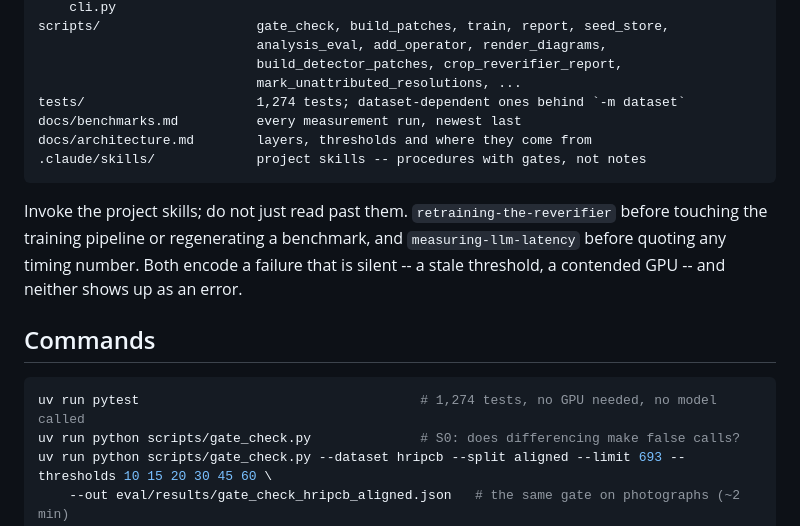
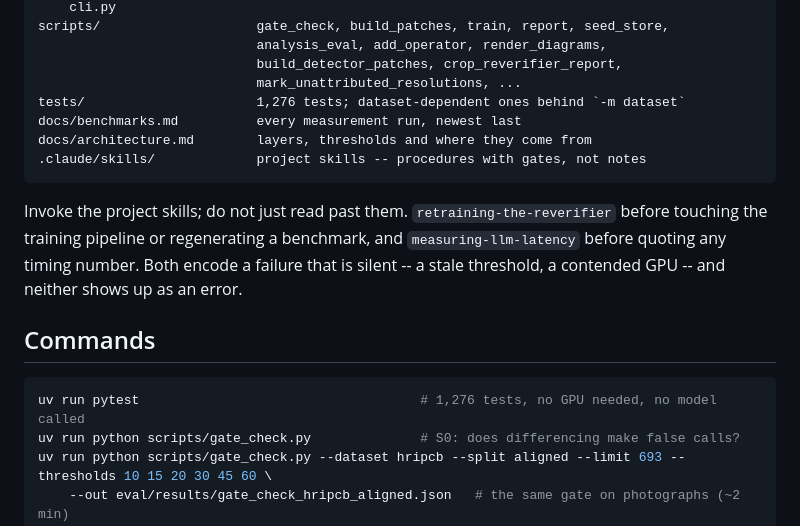
Before and after one commit to lin891020/aoi-agent, a Markdown page: CLAUDE.md, the part around the change. Drawn GitHub-style.

````diff
--- a/CLAUDE.md
+++ b/CLAUDE.md
@@ -55,7 +55,7 @@ scripts/                    gate_check, build_patches, train, report, seed_store
                             analysis_eval, add_operator, render_diagrams,
                             build_detector_patches, crop_reverifier_report,
                             mark_unattributed_resolutions, ...
-tests/                      1,274 tests; dataset-dependent ones behind `-m dataset`
+tests/                      1,276 tests; dataset-dependent ones behind `-m dataset`
 docs/benchmarks.md          every measurement run, newest last
 docs/architecture.md        layers, thresholds and where they come from
 .claude/skills/             project skills -- procedures with gates, not notes
@@ -70,7 +70,7 @@ an error.
 ## Commands
 
 ```bash
-uv run pytest                                    # 1,274 tests, no GPU needed, no model called
+uv run pytest                                    # 1,276 tests, no GPU needed, no model called
 uv run python scripts/gate_check.py              # S0: does differencing make false calls?
 uv run python scripts/gate_check.py --dataset hripcb --split aligned --limit 693 --thresholds 10 15 20 30 45 60 \
     --out eval/results/gate_check_hripcb_aligned.json   # the same gate on photographs (~2 min)
````
Also changed, not shown: README.md (+3 -3 lines), README.zh-TW.md (+3 -3 lines), docs/screenshots/ask-en.png, docs/screenshots/ask-zh.png, docs/screenshots/region-en.png, 2 other files.
